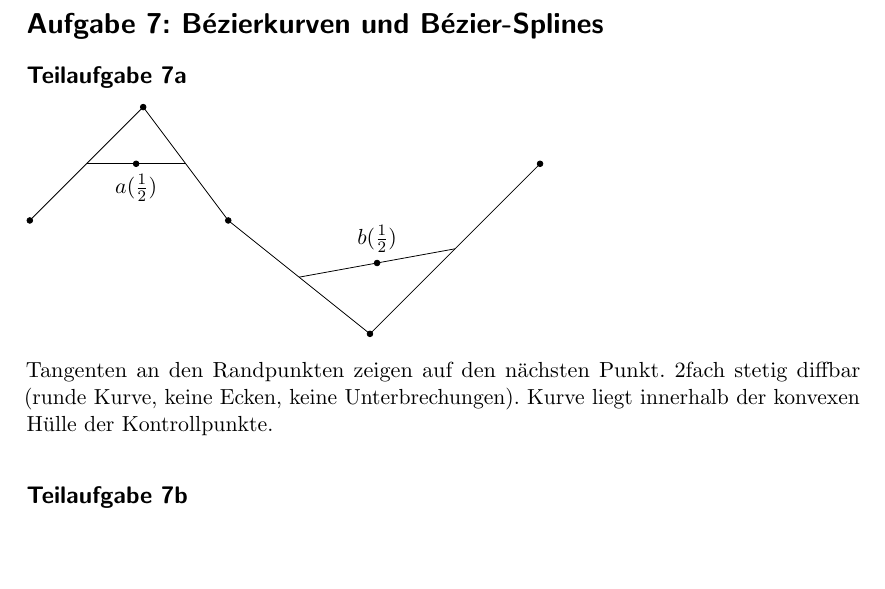
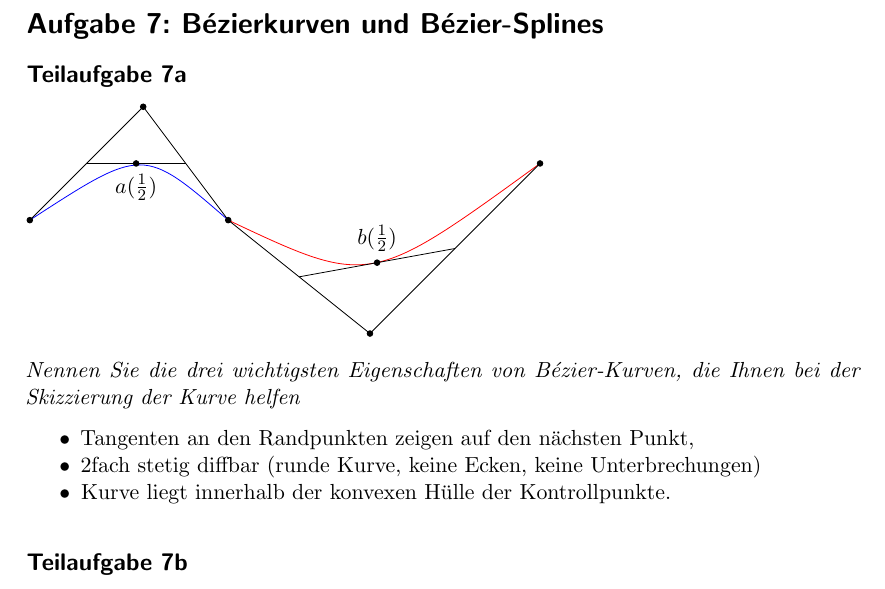
Before and after one commit to MartinThoma/KIT-Musterloesungen, a LaTeX document (CG/2012-Nachklausur/2012-Nachklausur.tex): part of page 7 of 7 before the commit and part of page 7 of 8 after it, cut so that both start at the same text, the shorter picture padded with empty space. Compiled offline with pdfLaTeX.

Commit message:
Add spline to NK 2012, A 7

```diff
--- a/CG/2012-Nachklausur/2012-Nachklausur.tex
+++ b/CG/2012-Nachklausur/2012-Nachklausur.tex
@@ -26,6 +26,10 @@
 
 \usepackage{wasysym}  % For \CheckedBox
 \usepackage{microtype}
+
+\newcommand\DrawControl[3]{
+  node[#2,circle,fill=#2,inner sep=2pt,label={above:$#1$},label={[black]below:{\footnotesize#3}}] at #1 {}
+}
 
 \begin{document}
 \selectlanguage{ngerman}
@@ -294,6 +298,10 @@ Fragment Shader berechnet anhand dessen die Texturierung der Primitive
 
 \begin{tikzpicture}
 \tikzstyle{point}=[circle,inner sep=0pt,minimum size=0.1cm,fill=black, draw]
+
+\draw[blue] (0.0,0) .. controls (2.0,1.3) .. (3.5,0); % Why is this 1.3 and not 2?
+\draw[red] (3.5,0) .. controls (6.0,-1.18) .. (9.0,1); % Why is this -1.18 and not -2?
+
 \draw (0.0,0) node[point]{} --
       (2.0,2) node[point]{} --
       (3.5,0) node[point]{} --
@@ -305,7 +313,14 @@ Fragment Shader berechnet anhand dessen die Texturierung der Primitive
       ($(6.0,-2)!0.5!(9.0, 1)$) node[midway,point,label=$b(\frac{1}{2})$] {};
 \end{tikzpicture}
 
-Tangenten an den Randpunkten zeigen auf den nächsten Punkt. 2fach stetig diffbar (runde Kurve, keine Ecken, keine Unterbrechungen). Kurve liegt innerhalb der konvexen Hülle der Kontrollpunkte.
+\textit{Nennen Sie die drei wichtigsten Eigenschaften von Bézier-Kurven, die
+Ihnen bei der Skizzierung der Kurve helfen}
+
+\begin{itemize}
+    \item Tangenten an den Randpunkten zeigen auf den nächsten Punkt,
+    \item 2fach stetig diffbar (runde Kurve, keine Ecken, keine Unterbrechungen)
+    \item Kurve liegt innerhalb der konvexen Hülle der Kontrollpunkte.
+\end{itemize}
 
 \subsection*{Teilaufgabe 7b}
 
```
Also changed, not shown: CG/2012-Nachklausur/2012-Nachklausur.pdf.
